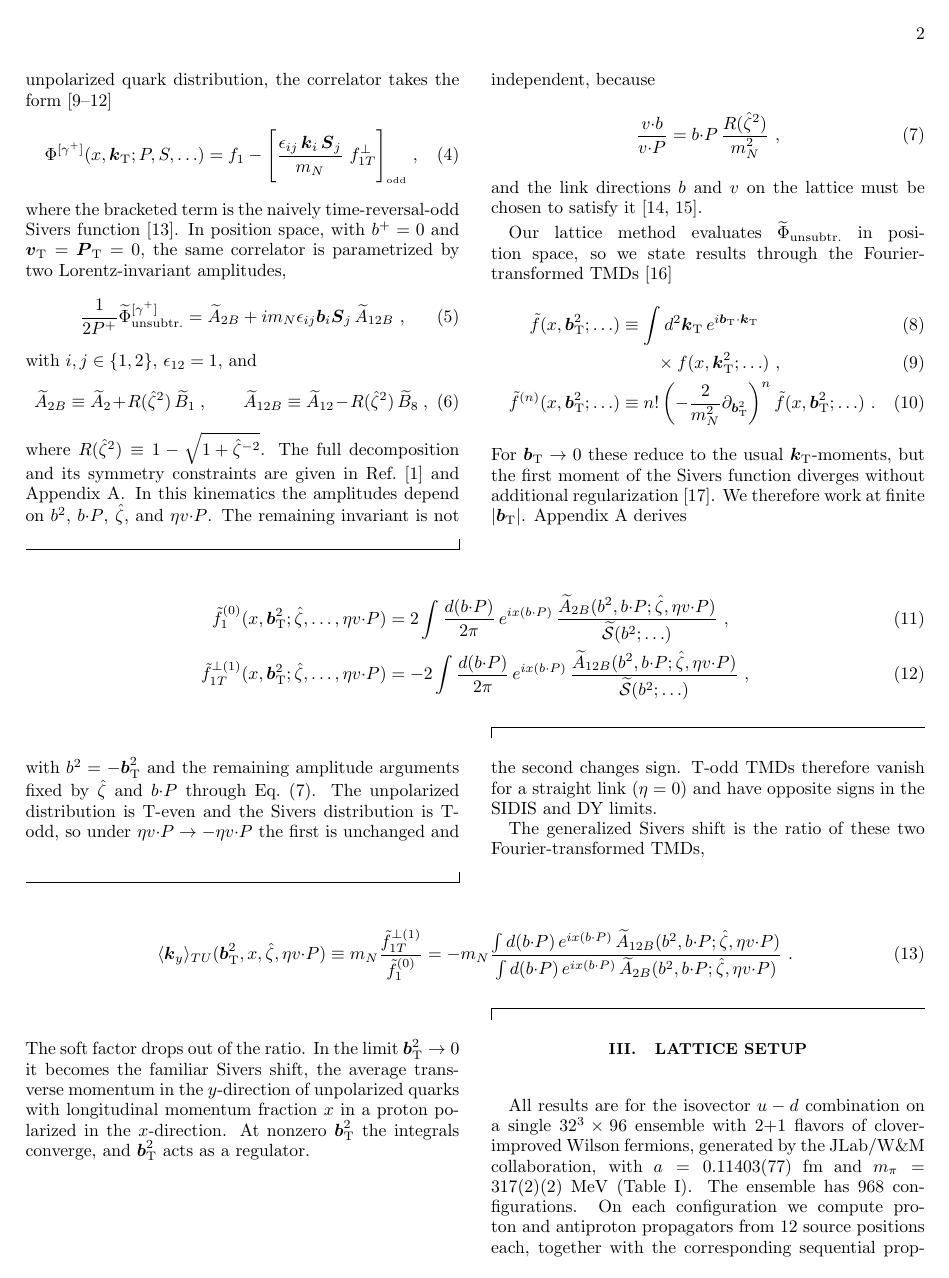
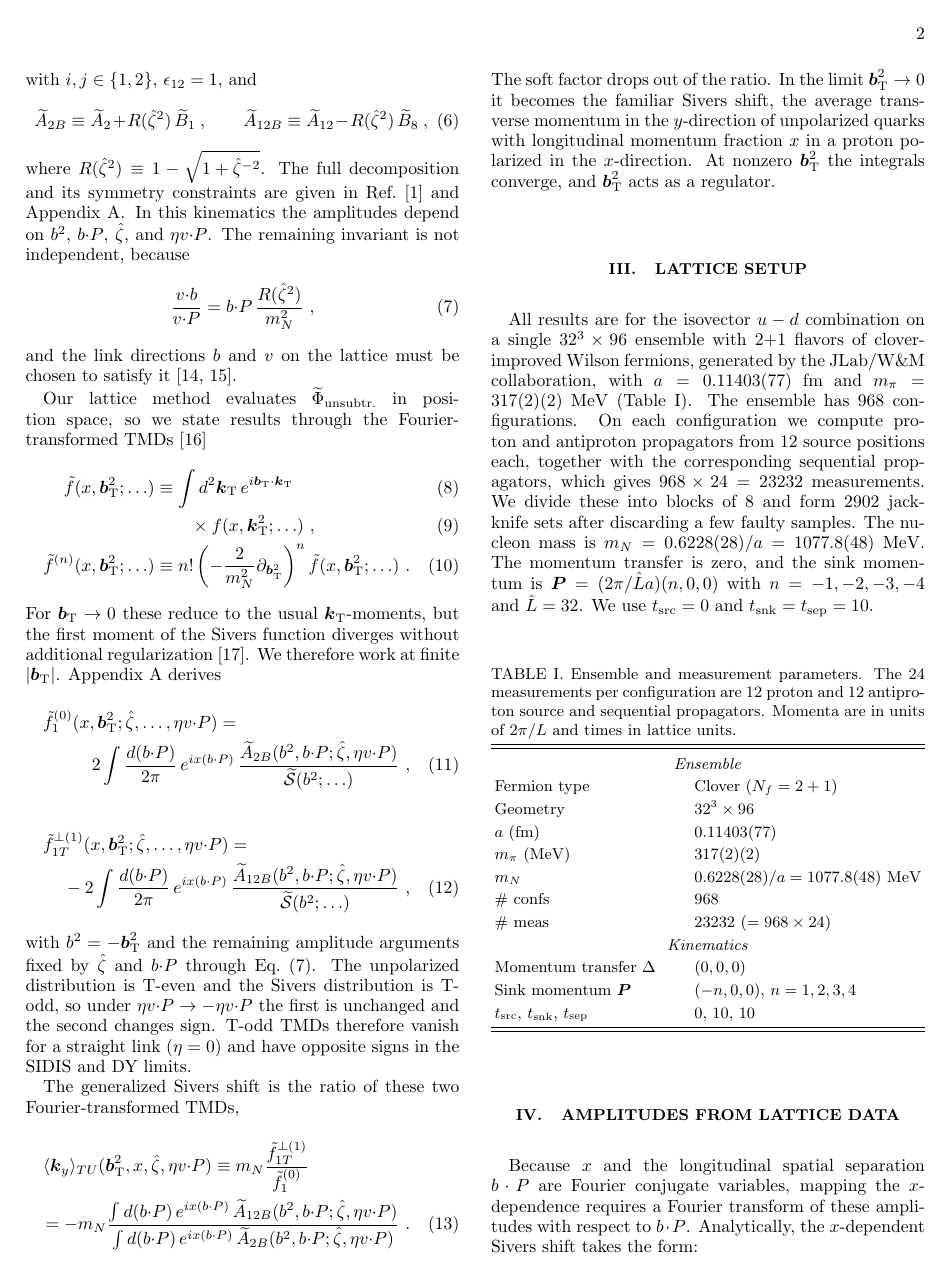
Before and after one commit to Hariprashad-Ravikumar/Lattice_QCD_TMD_Sivers_paper, a LaTeX paper (main.tex): page 2 of 33 before the commit and page 2 of 31 after it. Compiled offline with pdfLaTeX.

Commit message:
Use single-column multline for Sec. II Eqs. (3), (11)-(13); pin Table I in Sec. III

```diff
--- a/main.tex
+++ b/main.tex
@@ -5,6 +5,7 @@
 \usepackage{braket}
 \usepackage{cancel}
 \usepackage{xcolor}
+\usepackage{float}
 
 % Macros carried over from the thesis
 \providecommand{\texorpdfstring}[2]{#1}
@@ -112,33 +111,32 @@ Our lattice method evaluates $\widetilde\Phi_\unsub$ in position space, so we st
 	\tilde f^{(n)}(x, \vprp{\bvec}^2;\ldots ) & \equiv n!\left( -\frac{2}{\mN^2}\partial_{\vprp{\bvec}^2} \right)^n \tilde f(x, \vprp{\bvec}^2;\ldots )\ . \label{eq-dFTMD}
 \end{align}
 For $\vprp{\bvec}\to0$ these reduce to the usual $\vprp{\kei}$-moments, but the first moment of the Sivers function diverges without additional regularization~\cite{Bacchetta:2008xw}. We therefore work at finite $|\vprp{\bvec}|$. Appendix~\ref{app:symmetries} derives
-\begin{widetext}
-\begin{align}
-	\tilde f_1^{(0)}(x, \vprp{\bvec}^2;\zetahat,\ldots,\eta v \tcdot P) & = 2 \int \frac{d(\bvec \tcdot P)}{2\pi}\, e^{ix(\bvec \tcdot P)}\,
-	\frac{\tAmp_{2B}(\bvec^2,\bvec \tcdot P;\zetahat,\eta v\tcdot P)}{\widetilde{\mathcal{S}}(\bvec^2;\ldots)}\ , \label{eq-xintderfttmds1}\\
-	\tilde f_{1T}^{\perp(1)}(x, \vprp{\bvec}^2;\zetahat,\ldots,\eta v \tcdot P) & = -2 \int \frac{d(\bvec \tcdot P)}{2\pi}\, e^{ix(\bvec \tcdot P)}\,
+\begin{multline}
+	\tilde f_1^{(0)}(x, \vprp{\bvec}^2;\zetahat,\ldots,\eta v \tcdot P) = \\ 2 \int \frac{d(\bvec \tcdot P)}{2\pi}\, e^{ix(\bvec \tcdot P)}\,
+	\frac{\tAmp_{2B}(\bvec^2,\bvec \tcdot P;\zetahat,\eta v\tcdot P)}{\widetilde{\mathcal{S}}(\bvec^2;\ldots)}\ ,
+	\label{eq-xintderfttmds1}
+\end{multline}
+\begin{multline}
+	\tilde f_{1T}^{\perp(1)}(x, \vprp{\bvec}^2;\zetahat,\ldots,\eta v \tcdot P) = \\ -2 \int \frac{d(\bvec \tcdot P)}{2\pi}\, e^{ix(\bvec \tcdot P)}\,
 	\frac{\tAmp_{12B}(\bvec^2,\bvec \tcdot P;\zetahat,\eta v\tcdot P)}{\widetilde{\mathcal{S}}(\bvec^2;\ldots)}\ ,
 	\label{eq-xintderfttmds2}
-\end{align}
-\end{widetext}
+\end{multline}
 with $\bvec^2=-\vprp{\bvec}^2$ and the remaining amplitude arguments fixed by $\zetahat$ and $\bvec\tcdot P$ through Eq.~\eqref{eq-lindeprel}. The unpolarized distribution is T-even and the Sivers distribution is T-odd, so under $\eta v\tcdot P\to-\eta v\tcdot P$ the first is unchanged and the second changes sign. T-odd TMDs therefore vanish for a straight link ($\eta=0$) and have opposite signs in the SIDIS and DY limits.
 
 The generalized Sivers shift is the ratio of these two Fourier-transformed TMDs,
-\begin{widetext}
-\begin{align}
+\begin{multline}
 	\langle \vect{k}_y \rangle_{TU}(\vprp{\bvec}^2,x,\zetahat,\eta v \tcdot P)
-	\equiv \mN \frac{\tilde f_{1T}^{\perp(1)}}{\tilde f_1^{(0)}}
+	\equiv \mN \frac{\tilde f_{1T}^{\perp(1)}}{\tilde f_1^{(0)}} \\
 	= -\mN \frac{\int d(\bvec\tcdot P)\,e^{ix(\bvec\tcdot P)}\, \tAmp_{12B}(\bvec^2,\bvec \tcdot P;\zetahat,\eta v \tcdot P)}{\int d(\bvec\tcdot P)\,e^{ix(\bvec\tcdot P)}\,\tAmp_{2B}(\bvec^2,\bvec \tcdot P;\zetahat,\eta v \tcdot P)}\ .
 	\label{eq-genSivShift}
-\end{align}
-\end{widetext}
+\end{multline}
 The soft factor drops out of the ratio. In the limit $\vprp{\bvec}^2\to0$ it becomes the familiar Sivers shift, the average transverse momentum in the $y$-direction of unpolarized quarks with longitudinal momentum fraction $x$ in a proton polarized in the $x$-direction. At nonzero $\vprp{\bvec}^2$ the integrals converge, and $\vprp{\bvec}^2$ acts as a regulator.
 
 \section{Lattice Setup}
 \label{sec:setup}
 All results are for the isovector $u-d$ combination on a single $32^3\times96$ ensemble with 2+1 flavors of clover-improved Wilson fermions, generated by the JLab/W\&M collaboration, with $a=0.11403(77)$~fm and $m_\pi=317(2)(2)$~MeV (Table~\ref{tab:lat_setup}). The ensemble has 968 configurations. On each configuration we compute proton and antiproton propagators from 12 source positions each, together with the corresponding sequential propagators, which gives $968\times24=23232$ measurements. We divide these into blocks of 8 and form 2902 jackknife sets after discarding a few faulty samples. The nucleon mass is $m_N=0.6228(28)/a=1077.8(48)$~MeV. The momentum transfer is zero, and the sink momentum is $\vect{P}=(2\pi/\hat L a)(n,0,0)$ with $n=-1,-2,-3,-4$ and $\hat L=32$. We use $t_{\rm src}=0$ and $t_{\rm snk}=t_{\rm sep}=10$.
 
-\begin{table}[t]
+\begin{table}[H]
 \caption{Ensemble and measurement parameters. The 24 measurements per configuration are 12 proton and 12 antiproton source and sequential propagators. Momenta are in units of $2\pi/L$ and times in lattice units.}
 \label{tab:lat_setup}
 \begin{ruledtabular}
```
Also changed, not shown: main.tex (10 more changed lines).
